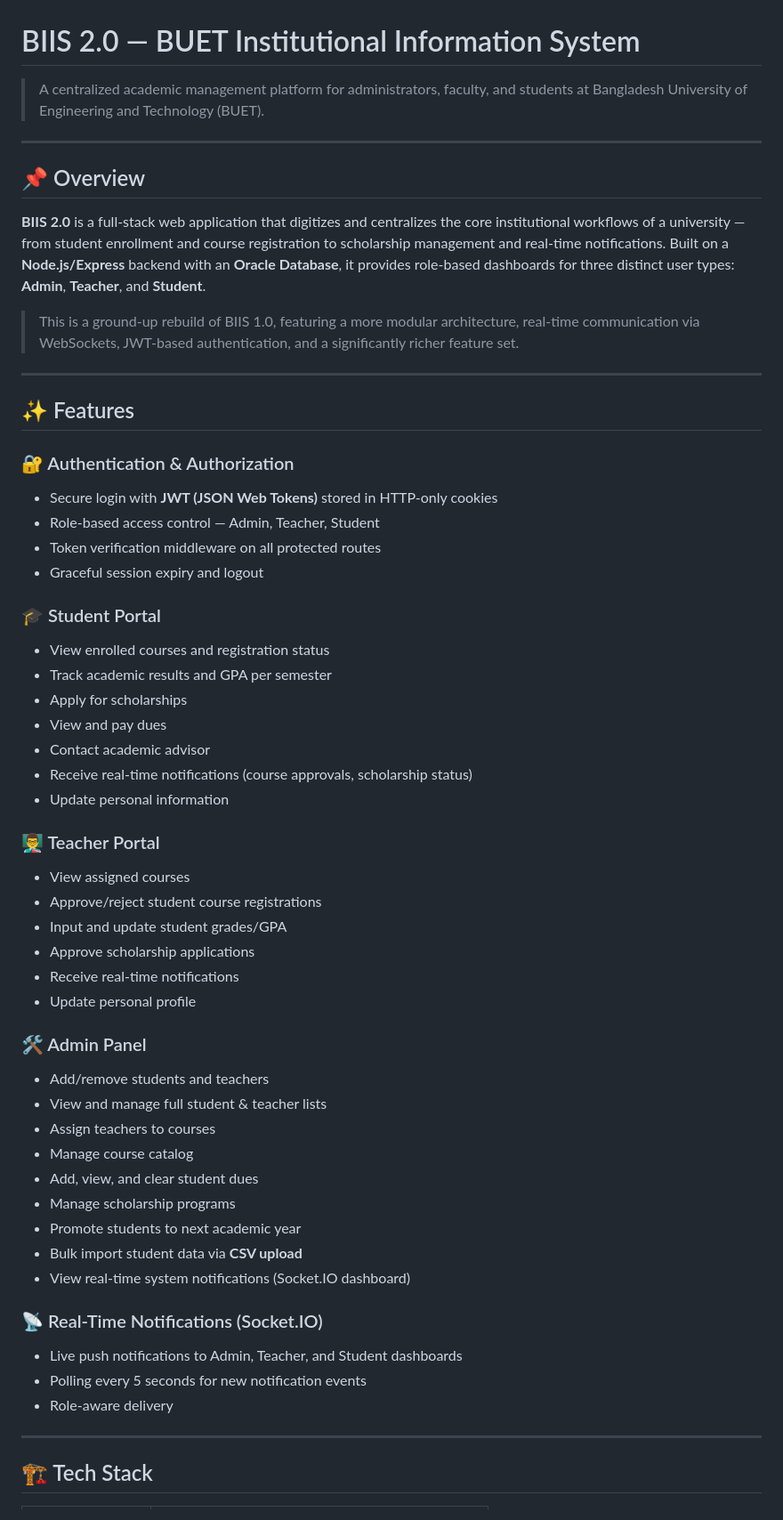
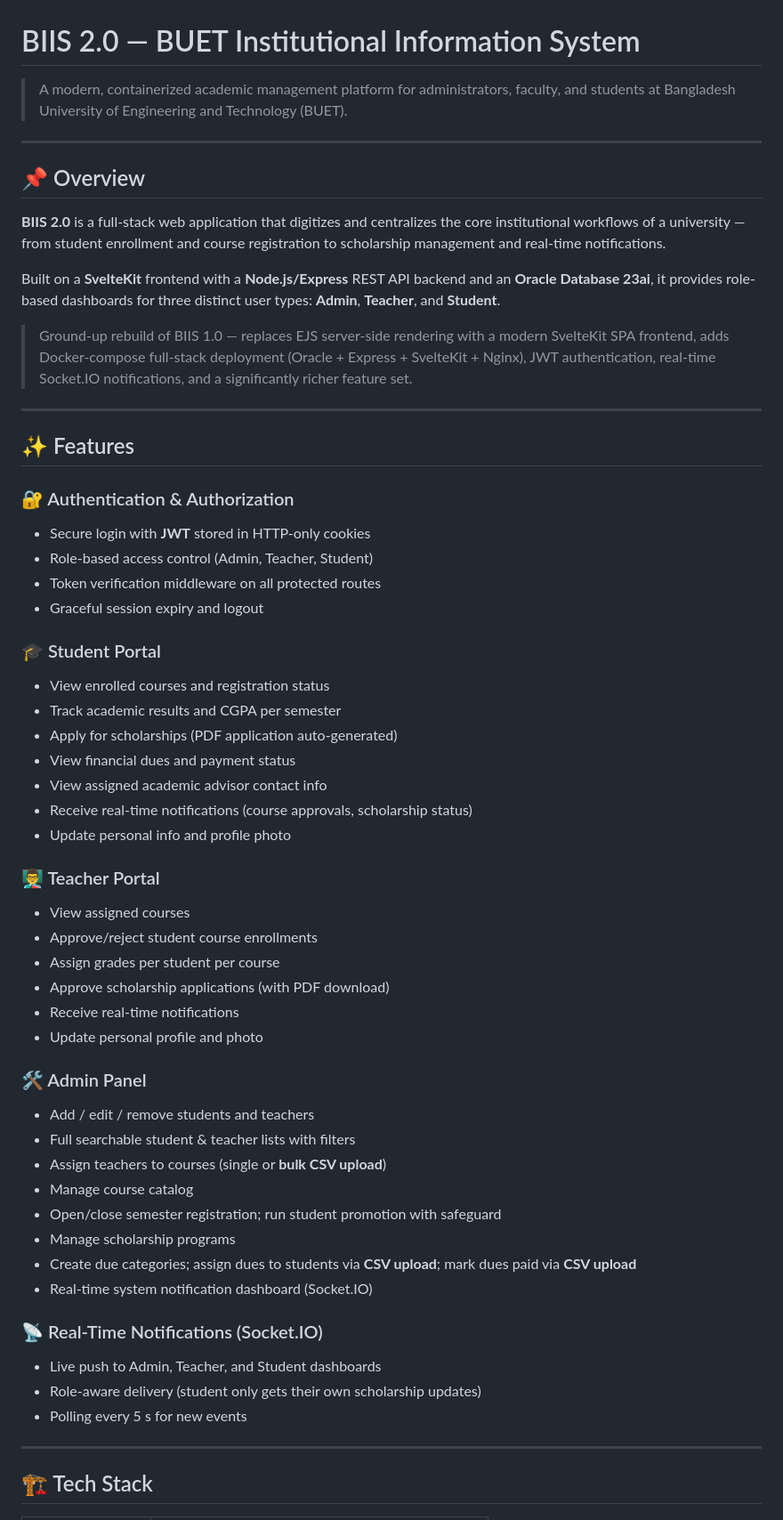
Before and after one commit to Mushfiqur6087/BIIS-2.0, a Markdown page: README.md, the part around one of its changes. Shown at 89% size. Drawn GitHub-style.

```diff
--- a/README.md
+++ b/README.md
@@ -1,57 +1,58 @@
 # BIIS 2.0 — BUET Institutional Information System
 
-> A centralized academic management platform for administrators, faculty, and students at Bangladesh University of Engineering and Technology (BUET).
+> A modern, containerized academic management platform for administrators, faculty, and students at Bangladesh University of Engineering and Technology (BUET).
 
 ---
 
 ## 📌 Overview
 
-**BIIS 2.0** is a full-stack web application that digitizes and centralizes the core institutional workflows of a university — from student enrollment and course registration to scholarship management and real-time notifications. Built on a **Node.js/Express** backend with an **Oracle Database**, it provides role-based dashboards for three distinct user types: **Admin**, **Teacher**, and **Student**.
+**BIIS 2.0** is a full-stack web application that digitizes and centralizes the core institutional workflows of a university — from student enrollment and course registration to scholarship management and real-time notifications.
 
-> This is a ground-up rebuild of BIIS 1.0, featuring a more modular architecture, real-time communication via WebSockets, JWT-based authentication, and a significantly richer feature set.
+Built on a **SvelteKit** frontend with a **Node.js/Express** REST API backend and an **Oracle Database 23ai**, it provides role-based dashboards for three distinct user types: **Admin**, **Teacher**, and **Student**.
+
+> Ground-up rebuild of BIIS 1.0 — replaces EJS server-side rendering with a modern SvelteKit SPA frontend, adds Docker-compose full-stack deployment (Oracle + Express + SvelteKit + Nginx), JWT authentication, real-time Socket.IO notifications, and a significantly richer feature set.
 
 ---
 
 ## ✨ Features
 
 ### 🔐 Authentication & Authorization
-- Secure login with **JWT (JSON Web Tokens)** stored in HTTP-only cookies
-- Role-based access control — Admin, Teacher, Student
+- Secure login with **JWT** stored in HTTP-only cookies
+- Role-based access control (Admin, Teacher, Student)
 - Token verification middleware on all protected routes
 - Graceful session expiry and logout
 
 ### 🎓 Student Portal
 - View enrolled courses and registration status
-- Track academic results and GPA per semester
-- Apply for scholarships
-- View and pay dues
-- Contact academic advisor
+- Track academic results and CGPA per semester
+- Apply for scholarships (PDF application auto-generated)
+- View financial dues and payment status
+- View assigned academic advisor contact info
 - Receive real-time notifications (course approvals, scholarship status)
-- Update personal information
+- Update personal info and profile photo
 
 ### 👨‍🏫 Teacher Portal
 - View assigned courses
-- Approve/reject student course registrations
-- Input and update student grades/GPA
-- Approve scholarship applications
+- Approve/reject student course enrollments
+- Assign grades per student per course
+- Approve scholarship applications (with PDF download)
 - Receive real-time notifications
-- Update personal profile
+- Update personal profile and photo
 
 ### 🛠️ Admin Panel
-- Add/remove students and teachers
-- View and manage full student & teacher lists
-- Assign teachers to courses
+- Add / edit / remove students and teachers
+- Full searchable student & teacher lists with filters
+- Assign teachers to courses (single or **bulk CSV upload**)
 - Manage course catalog
-- Add, view, and clear student dues
+- Open/close semester registration; run student promotion with safeguard
 - Manage scholarship programs
-- Promote students to next academic year
-- Bulk import student data via **CSV upload**
-- View real-time system notifications (Socket.IO dashboard)
+- Create due categories; assign dues to students via **CSV upload**; mark dues paid via **CSV upload**
+- Real-time system notification dashboard (Socket.IO)
 
 ### 📡 Real-Time Notifications (Socket.IO)
-- Live push notifications to Admin, Teacher, and Student dashboards
-- Polling every 5 seconds for new notification events
-- Role-aware delivery
+- Live push to Admin, Teacher, and Student dashboards
+- Role-aware delivery (student only gets their own scholarship updates)
+- Polling every 5 s for new events
 
 ---
 
```
Also changed, not shown: other parts of README.md (+151 -57 lines).
